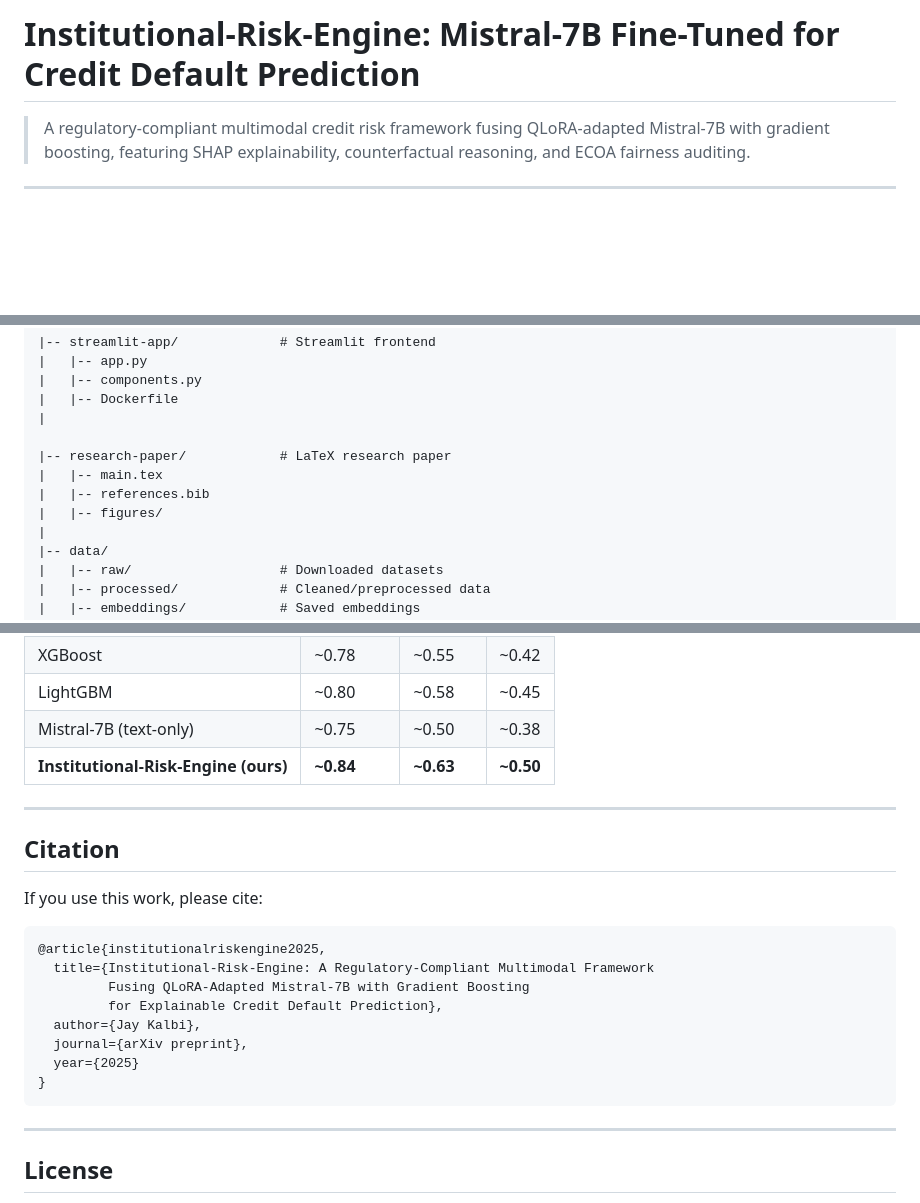
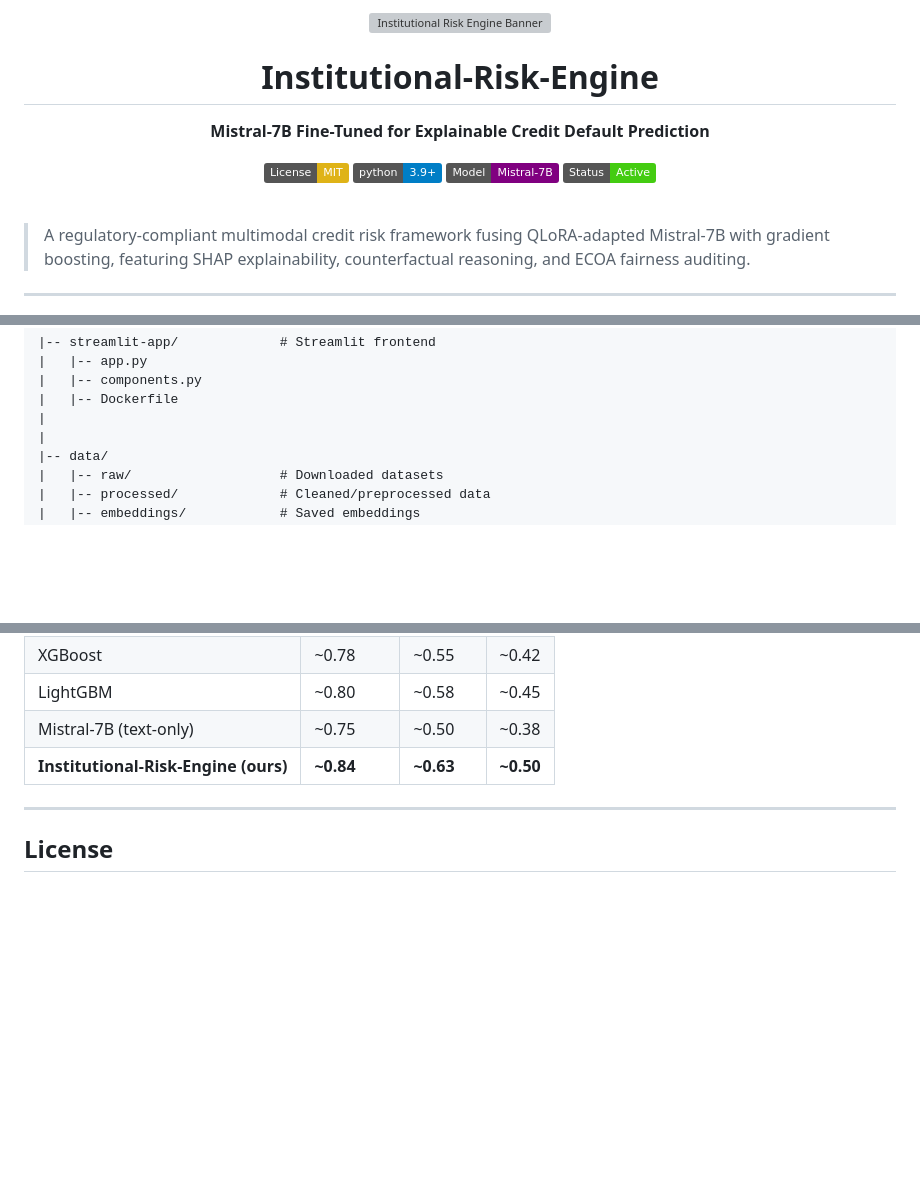
Before and after one commit to JayKalbi/institutional-risk-engine, a Markdown page: README.md, 3 parts joined by grey strips. Rendered like a GitHub page; badges without logos; blank space fills up the shorter version; grey boxes are pictures that could not be loaded.

Commit message:
Add GitHub banner image and professional badges to README, hide research paper

````diff
--- a/README.md
+++ b/README.md
@@ -1,4 +1,16 @@
-# Institutional-Risk-Engine: Mistral-7B Fine-Tuned for Credit Default Prediction
+<div align="center">
+  <img src="figures/github_banner.jpg" alt="Institutional Risk Engine Banner" width="100%">
+
+  # Institutional-Risk-Engine
+  **Mistral-7B Fine-Tuned for Explainable Credit Default Prediction**
+
+  ![License: MIT](https://img.shields.io/badge/License-MIT-yellow.svg)
+  ![Python 3.9+](https://img.shields.io/badge/python-3.9+-blue.svg)
+  ![Mistral-7B](https://img.shields.io/badge/Model-Mistral--7B-purple)
+  ![Status: Active](https://img.shields.io/badge/Status-Active-success)
+</div>
+
+<br/>
 
 > A regulatory-compliant multimodal credit risk framework fusing QLoRA-adapted Mistral-7B with gradient boosting, featuring SHAP explainability, counterfactual reasoning, and ECOA fairness auditing.
 
@@ -51,11 +63,6 @@ institutional-risk-engine/
 |   |-- components.py
 |   |-- Dockerfile
 |
-
-|-- research-paper/            # LaTeX research paper
-|   |-- main.tex
-|   |-- references.bib
-|   |-- figures/
 |
 |-- data/
 |   |-- raw/                   # Downloaded datasets
@@ -144,22 +151,7 @@ The web interface will be available at `http://localhost:8501`.
 | Mistral-7B (text-only) | ~0.75 | ~0.50 | ~0.38 |
 | **Institutional-Risk-Engine (ours)** | **~0.84** | **~0.63** | **~0.50** |
 
----
 
-## Citation
-
-If you use this work, please cite:
-
-```bibtex
-@article{institutionalriskengine2025,
-  title={Institutional-Risk-Engine: A Regulatory-Compliant Multimodal Framework
-         Fusing QLoRA-Adapted Mistral-7B with Gradient Boosting
-         for Explainable Credit Default Prediction},
-  author={Jay Kalbi},
-  journal={arXiv preprint},
-  year={2025}
-}
-```
 
 ---
 
````
